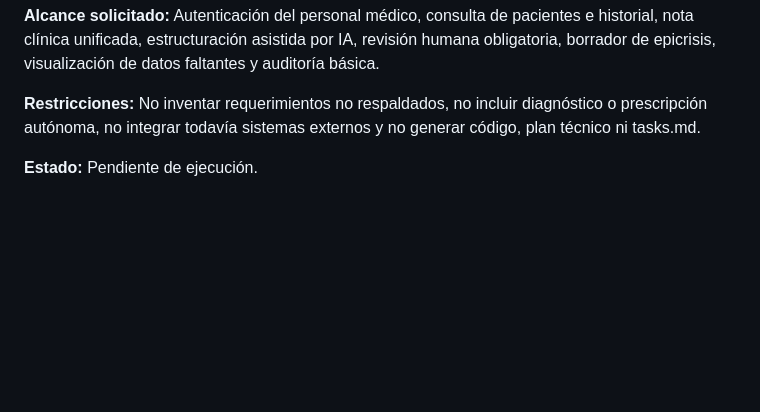
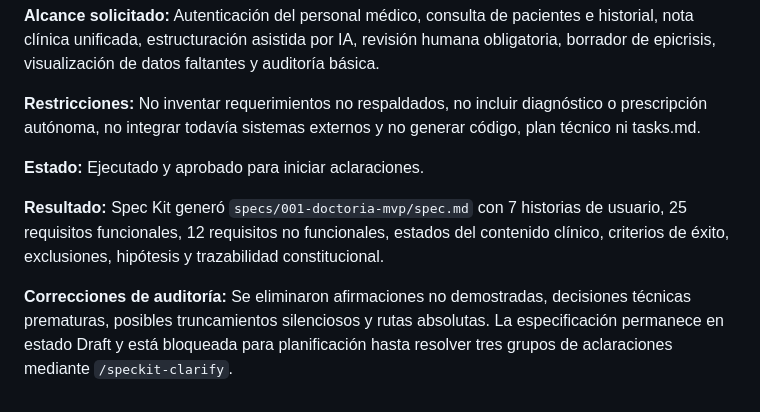
Before and after one commit to JorgeMinda/DoctorIA, a Markdown page: prompts.md, the part around the change. Rendered like a GitHub page; blank space fills up the shorter version.

Commit message:
docs: record MVP specification result

```diff
--- a/prompts.md
+++ b/prompts.md
@@ -58,4 +58,8 @@ Este archivo registra los prompts relevantes utilizados durante el ciclo de desa
 
 **Restricciones:** No inventar requerimientos no respaldados, no incluir diagnóstico o prescripción autónoma, no integrar todavía sistemas externos y no generar código, plan técnico ni tasks.md.
 
-**Estado:** Pendiente de ejecución.
+**Estado:** Ejecutado y aprobado para iniciar aclaraciones.
+
+**Resultado:** Spec Kit generó `specs/001-doctoria-mvp/spec.md` con 7 historias de usuario, 25 requisitos funcionales, 12 requisitos no funcionales, estados del contenido clínico, criterios de éxito, exclusiones, hipótesis y trazabilidad constitucional.
+
+**Correcciones de auditoría:** Se eliminaron afirmaciones no demostradas, decisiones técnicas prematuras, posibles truncamientos silenciosos y rutas absolutas. La especificación permanece en estado Draft y está bloqueada para planificación hasta resolver tres grupos de aclaraciones mediante `/speckit-clarify`.
```
